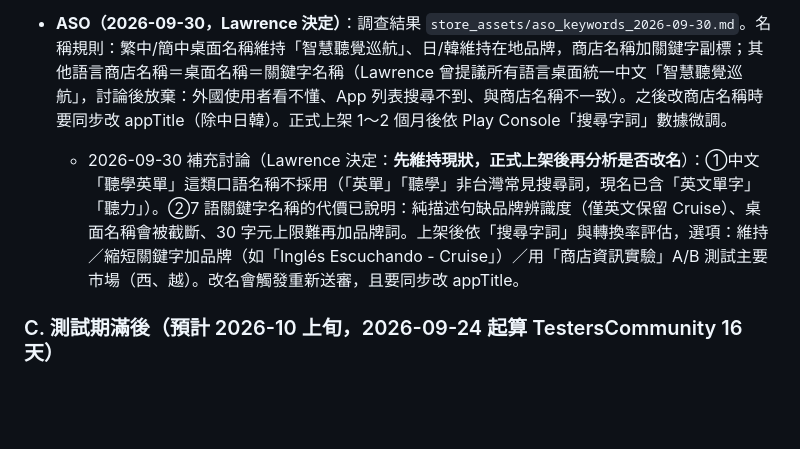
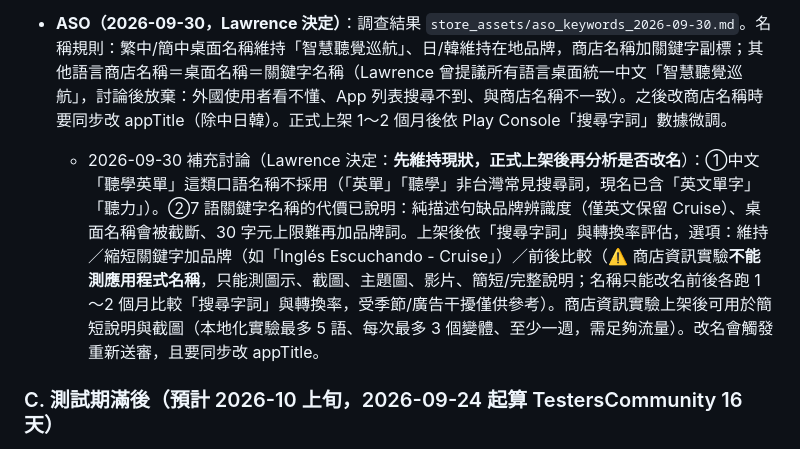
Before and after one commit to lawrence124875/english-learning-app, a Markdown page: HANDOFF.md, the part around the change. Rendered like a GitHub page; blank space fills up the shorter version.

Commit message:
HANDOFF：更正商店資訊實驗不能測名稱

```diff
--- a/HANDOFF.md
+++ b/HANDOFF.md
@@ -348,7 +348,7 @@ Lawrence 2026-09-24 決定以下全部在同一版完成。開新對話時他會
 - 2026-09-30 已完成：實機確認、上傳第十五版、11 語商店名稱＋簡短說明、7 語換首頁截圖與主題圖、新增 en-US 商店資訊，一起送審。待審查通過後：確認 Play 商店各語言頁面名稱正確；問卷可寫「已依回饋新增分享功能與英文商店資訊」。
 
 - **ASO（2026-09-30，Lawrence 決定）**：調查結果 `store_assets/aso_keywords_2026-09-30.md`。名稱規則：繁中/簡中桌面名稱維持「智慧聽覺巡航」、日/韓維持在地品牌，商店名稱加關鍵字副標；其他語言商店名稱＝桌面名稱＝關鍵字名稱（Lawrence 曾提議所有語言桌面統一中文「智慧聽覺巡航」，討論後放棄：外國使用者看不懂、App 列表搜尋不到、與商店名稱不一致）。之後改商店名稱時要同步改 appTitle（除中日韓）。正式上架 1～2 個月後依 Play Console「搜尋字詞」數據微調。
-  - 2026-09-30 補充討論（Lawrence 決定：**先維持現狀，正式上架後再分析是否改名**）：①中文「聽學英單」這類口語名稱不採用（「英單」「聽學」非台灣常見搜尋詞，現名已含「英文單字」「聽力」）。②7 語關鍵字名稱的代價已說明：純描述句缺品牌辨識度（僅英文保留 Cruise）、桌面名稱會被截斷、30 字元上限難再加品牌詞。上架後依「搜尋字詞」與轉換率評估，選項：維持／縮短關鍵字加品牌（如「Inglés Escuchando - Cruise」）／用「商店資訊實驗」A/B 測試主要市場（西、越）。改名會觸發重新送審，且要同步改 appTitle。
+  - 2026-09-30 補充討論（Lawrence 決定：**先維持現狀，正式上架後再分析是否改名**）：①中文「聽學英單」這類口語名稱不採用（「英單」「聽學」非台灣常見搜尋詞，現名已含「英文單字」「聽力」）。②7 語關鍵字名稱的代價已說明：純描述句缺品牌辨識度（僅英文保留 Cruise）、桌面名稱會被截斷、30 字元上限難再加品牌詞。上架後依「搜尋字詞」與轉換率評估，選項：維持／縮短關鍵字加品牌（如「Inglés Escuchando - Cruise」）／前後比較（⚠️ 商店資訊實驗**不能測應用程式名稱**，只能測圖示、截圖、主題圖、影片、簡短/完整說明；名稱只能改名前後各跑 1～2 個月比較「搜尋字詞」與轉換率，受季節/廣告干擾僅供參考）。商店資訊實驗上架後可用於簡短說明與截圖（本地化實驗最多 5 語、每次最多 3 個變體、至少一週，需足夠流量）。改名會觸發重新送審，且要同步改 appTitle。
 
 ### C. 測試期滿後（預計 2026-10 上旬，2026-09-24 起算 TestersCommunity 16 天）
 1. Play Console 申請正式版存取權（用 A-3 的問卷）。
```
